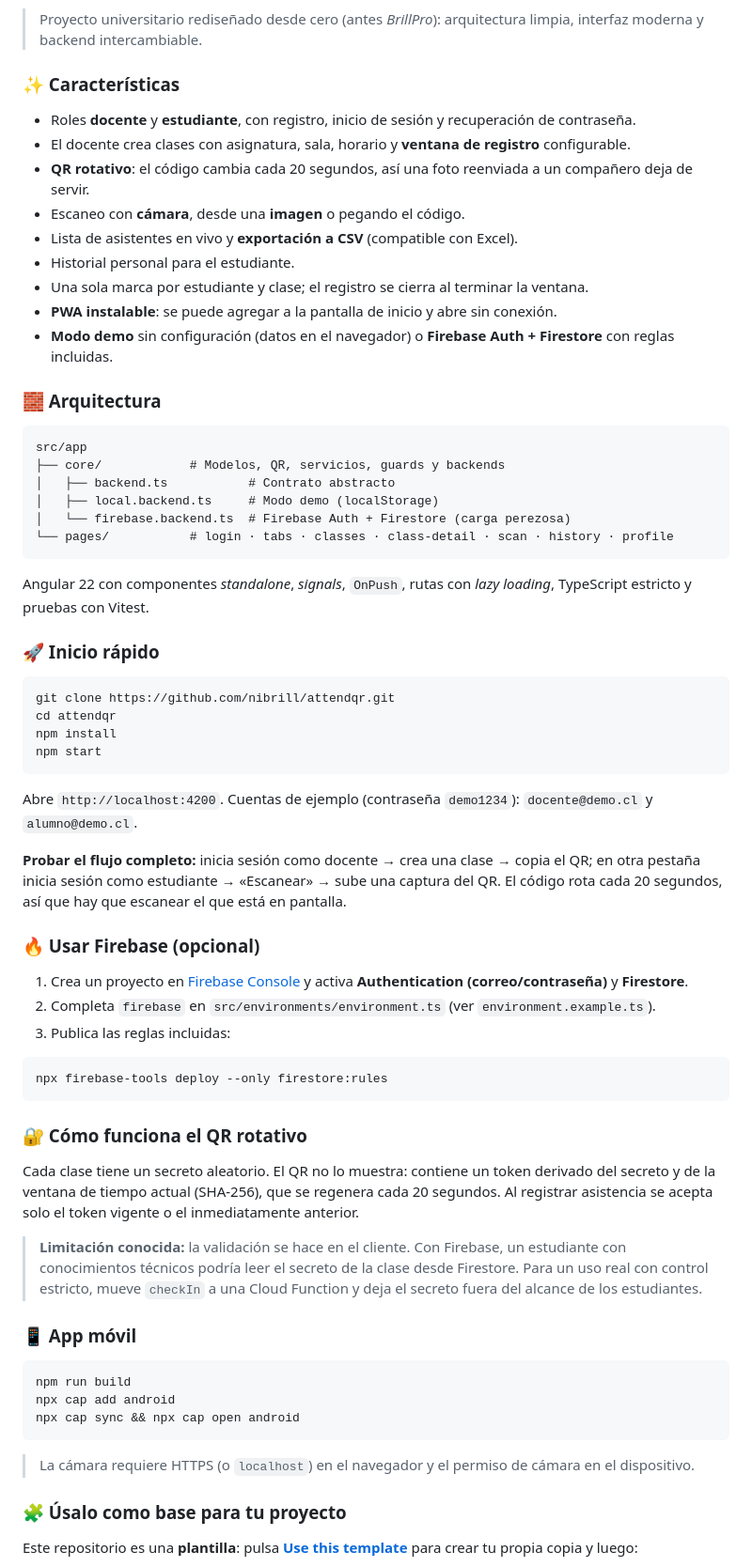
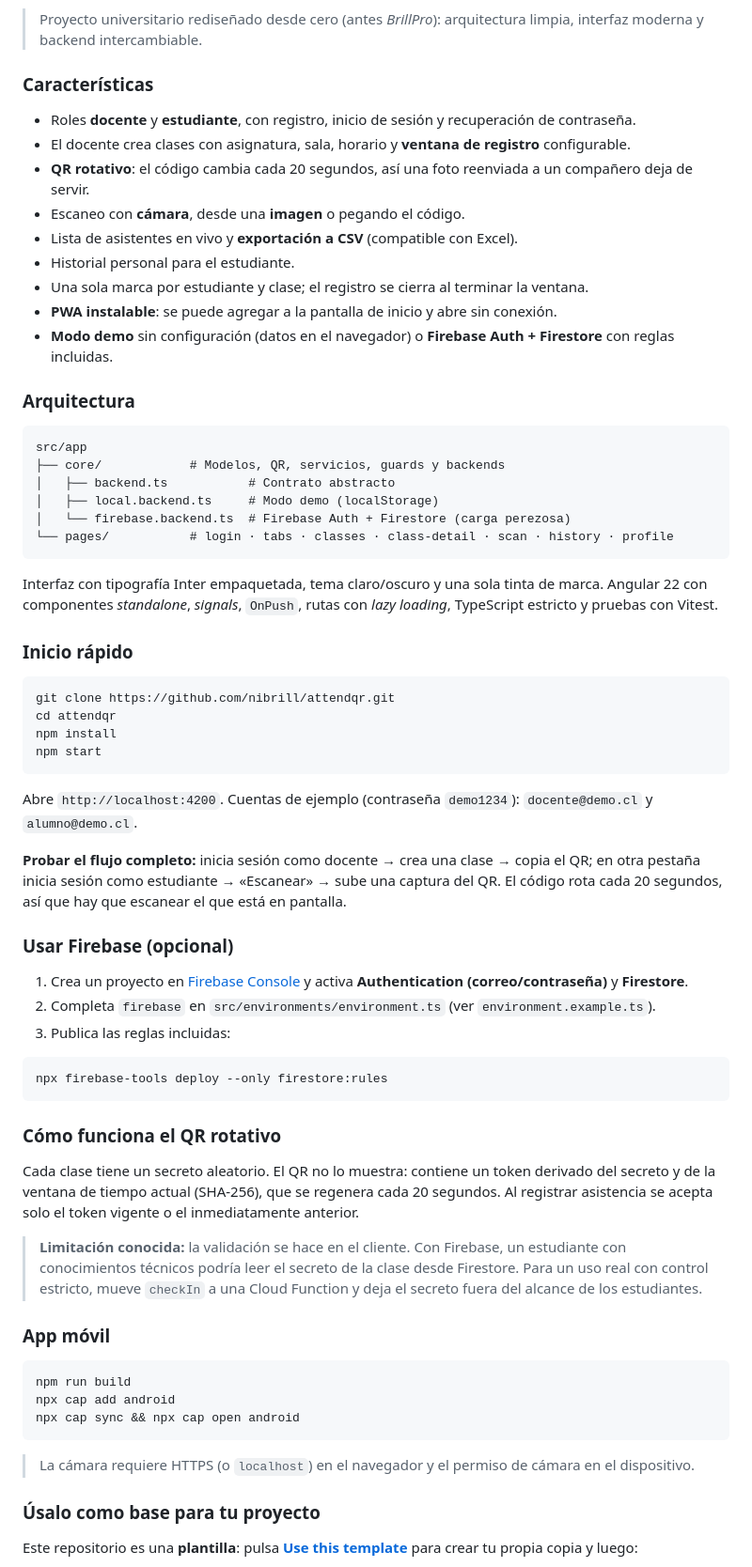
Before and after one commit to nibrill/attendqr, a Markdown page: README.md, the part around one of its changes. Shown at 94% size. Drawn GitHub-style.

````diff
--- a/README.md
+++ b/README.md
@@ -34,7 +34,7 @@ AttendQR elimina las listas de papel: el **docente** crea una clase y proyecta u
 
 > Proyecto universitario rediseñado desde cero (antes *BrillPro*): arquitectura limpia, interfaz moderna y backend intercambiable.
 
-### ✨ Características
+### Características
 
 - Roles **docente** y **estudiante**, con registro, inicio de sesión y recuperación de contraseña.
 - El docente crea clases con asignatura, sala, horario y **ventana de registro** configurable.
@@ -46,7 +46,7 @@ AttendQR elimina las listas de papel: el **docente** crea una clase y proyecta u
 - **PWA instalable**: se puede agregar a la pantalla de inicio y abre sin conexión.
 - **Modo demo** sin configuración (datos en el navegador) o **Firebase Auth + Firestore** con reglas incluidas.
 
-### 🧱 Arquitectura
+### Arquitectura
 
 ```
 src/app
@@ -57,9 +57,9 @@ src/app
 └── pages/           # login · tabs · classes · class-detail · scan · history · profile
 ```
 
-Angular 22 con componentes *standalone*, *signals*, `OnPush`, rutas con *lazy loading*, TypeScript estricto y pruebas con Vitest.
+Interfaz con tipografía Inter empaquetada, tema claro/oscuro y una sola tinta de marca. Angular 22 con componentes *standalone*, *signals*, `OnPush`, rutas con *lazy loading*, TypeScript estricto y pruebas con Vitest.
 
-### 🚀 Inicio rápido
+### Inicio rápido
 
 ```bash
 git clone https://github.com/nibrill/attendqr.git
@@ -72,7 +72,7 @@ Abre `http://localhost:4200`. Cuentas de ejemplo (contraseña `demo1234`): `doce
 
 **Probar el flujo completo:** inicia sesión como docente → crea una clase → copia el QR; en otra pestaña inicia sesión como estudiante → «Escanear» → sube una captura del QR. El código rota cada 20 segundos, así que hay que escanear el que está en pantalla.
 
-### 🔥 Usar Firebase (opcional)
+### Usar Firebase (opcional)
 
 1. Crea un proyecto en [Firebase Console](https://console.firebase.google.com) y activa **Authentication (correo/contraseña)** y **Firestore**.
 2. Completa `firebase` en `src/environments/environment.ts` (ver `environment.example.ts`).
@@ -82,13 +82,13 @@ Abre `http://localhost:4200`. Cuentas de ejemplo (contraseña `demo1234`): `doce
 npx firebase-tools deploy --only firestore:rules
 ```
 
-### 🔐 Cómo funciona el QR rotativo
+### Cómo funciona el QR rotativo
 
 Cada clase tiene un secreto aleatorio. El QR no lo muestra: contiene un token derivado del secreto y de la ventana de tiempo actual (SHA-256), que se regenera cada 20 segundos. Al registrar asistencia se acepta solo el token vigente o el inmediatamente anterior.
 
 > **Limitación conocida:** la validación se hace en el cliente. Con Firebase, un estudiante con conocimientos técnicos podría leer el secreto de la clase desde Firestore. Para un uso real con control estricto, mueve `checkIn` a una Cloud Function y deja el secreto fuera del alcance de los estudiantes.
 
-### 📱 App móvil
+### App móvil
 
 ```bash
 npm run build
@@ -98,7 +98,7 @@ npx cap sync && npx cap open android
 
 > La cámara requiere HTTPS (o `localhost`) en el navegador y el permiso de cámara en el dispositivo.
 
-### 🧩 Úsalo como base para tu proyecto
+### Úsalo como base para tu proyecto
 
 Este repositorio es una **plantilla**: pulsa [**Use this template**](https://github.com/nibrill/attendqr/generate) para crear tu propia copia y luego:
 
````
Also changed, not shown: other parts of README.md (+11 -10 lines), docs/demo.gif, docs/screenshots/01-login.png, docs/screenshots/02-clase-qr.png, docs/screenshots/03-escanear.png, docs/screenshots/04-registrado.png, 13 other files.
